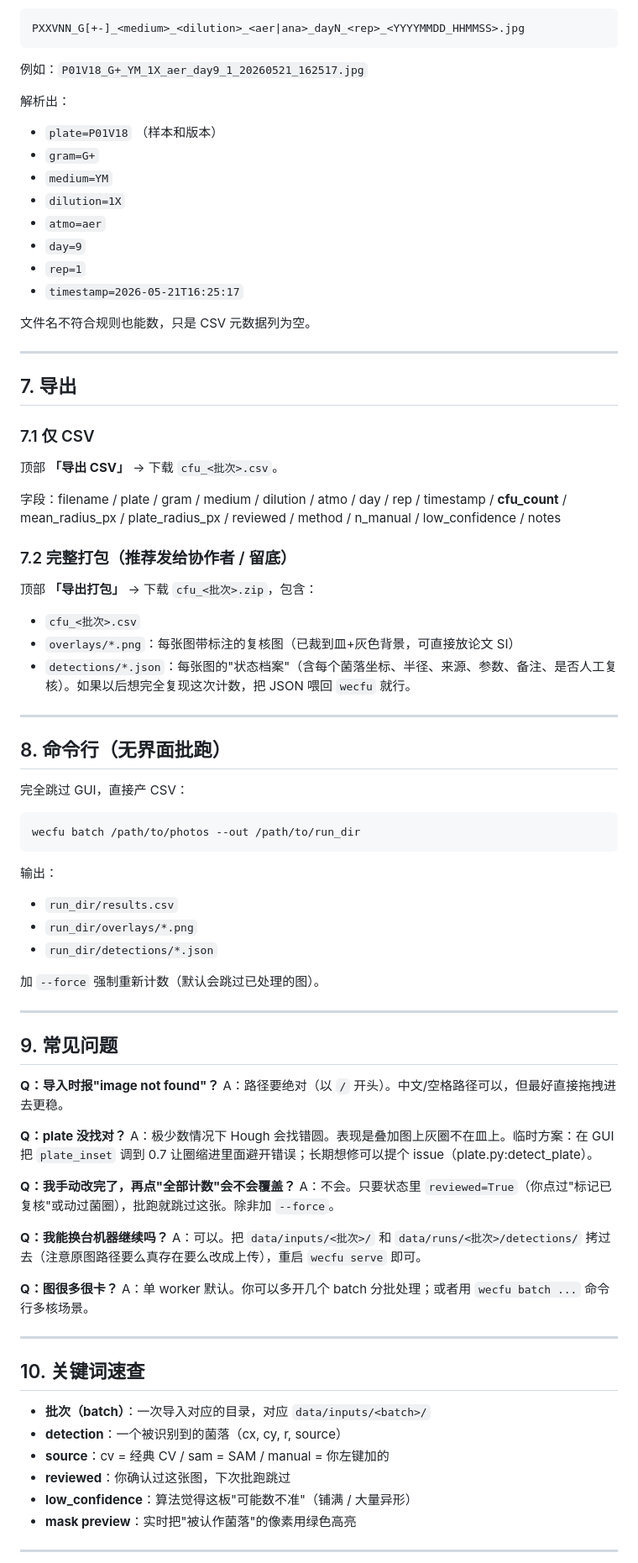
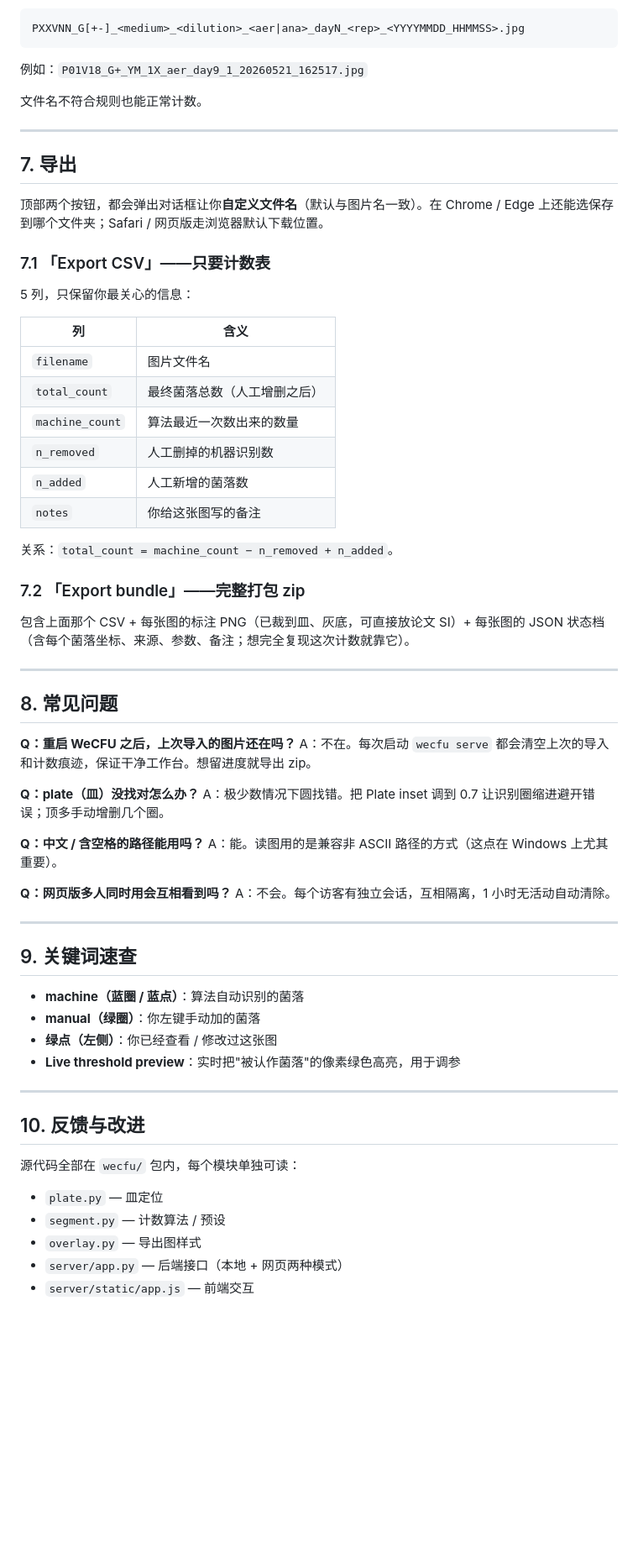
Before and after one commit to WeStrainGroup/WeCFU, a Markdown page: USAGE.md, the part around one of its changes. Shown at 84% size. Rendered like a GitHub page; blank space fills up the shorter version.

````diff
--- a/USAGE.md
+++ b/USAGE.md
@@ -178,79 +145,67 @@ PXXVNN_G[+-]_<medium>_<dilution>_<aer|ana>_dayN_<rep>_<YYYYMMDD_HHMMSS>.jpg
 
 例如：`P01V18_G+_YM_1X_aer_day9_1_20260521_162517.jpg`
 
-解析出：
-- `plate=P01V18` （样本和版本）
-- `gram=G+`
-- `medium=YM`
-- `dilution=1X`
-- `atmo=aer`
-- `day=9`
-- `rep=1`
-- `timestamp=2026-05-21T16:25:17`
-
-文件名不符合规则也能数，只是 CSV 元数据列为空。
+文件名不符合规则也能正常计数。
 
 ---
 
 ## 7. 导出
 
-### 7.1 仅 CSV
-顶部 **「导出 CSV」** → 下载 `cfu_<批次>.csv`。
+顶部两个按钮，都会弹出对话框让你**自定义文件名**（默认与图片名一致）。在 Chrome / Edge 上还能选保存到哪个文件夹；Safari / 网页版走浏览器默认下载位置。
 
-字段：filename / plate / gram / medium / dilution / atmo / day / rep / timestamp / **cfu_count** / mean_radius_px / plate_radius_px / reviewed / method / n_manual / low_confidence / notes
+### 7.1 「Export CSV」——只要计数表
 
-### 7.2 完整打包（推荐发给协作者 / 留底）
-顶部 **「导出打包」** → 下载 `cfu_<批次>.zip`，包含：
-- `cfu_<批次>.csv`
-- `overlays/*.png`：每张图带标注的复核图（已裁到皿+灰色背景，可直接放论文 SI）
-- `detections/*.json`：每张图的"状态档案"（含每个菌落坐标、半径、来源、参数、备注、是否人工复核）。如果以后想完全复现这次计数，把 JSON 喂回 `wecfu` 就行。
+5 列，只保留你最关心的信息：
+
+| 列 | 含义 |
+|---|---|
+| `filename` | 图片文件名 |
+| `total_count` | 最终菌落总数（人工增删之后） |
+| `machine_count` | 算法最近一次数出来的数量 |
+| `n_removed` | 人工删掉的机器识别数 |
+| `n_added` | 人工新增的菌落数 |
+| `notes` | 你给这张图写的备注 |
+
+关系：`total_count = machine_count − n_removed + n_added`。
+
+### 7.2 「Export bundle」——完整打包 zip
+
+包含上面那个 CSV + 每张图的标注 PNG（已裁到皿、灰底，可直接放论文 SI）+ 每张图的 JSON 状态档（含每个菌落坐标、来源、参数、备注；想完全复现这次计数就靠它）。
 
 ---
 
-## 8. 命令行（无界面批跑）
+## 8. 常见问题
 
-完全跳过 GUI，直接产 CSV：
+**Q：重启 WeCFU 之后，上次导入的图片还在吗？**
+A：不在。每次启动 `wecfu serve` 都会清空上次的导入和计数痕迹，保证干净工作台。想留进度就导出 zip。
 
-```bash
-wecfu batch /path/to/photos --out /path/to/run_dir
-```
+**Q：plate（皿）没找对怎么办？**
+A：极少数情况下圆找错。把 Plate inset 调到 0.7 让识别圈缩进避开错误；顶多手动增删几个圈。
 
-输出：
-- `run_dir/results.csv`
-- `run_dir/overlays/*.png`
-- `run_dir/detections/*.json`
+**Q：中文 / 含空格的路径能用吗？**
+A：能。读图用的是兼容非 ASCII 路径的方式（这点在 Windows 上尤其重要）。
 
-加 `--force` 强制重新计数（默认会跳过已处理的图）。
+**Q：网页版多人同时用会互相看到吗？**
+A：不会。每个访客有独立会话，互相隔离，1 小时无活动自动清除。
 
 ---
 
-## 9. 常见问题
+## 9. 关键词速查
 
-**Q：导入时报"image not found"？**
-A：路径要绝对（以 `/` 开头）。中文/空格路径可以，但最好直接拖拽进去更稳。
-
-**Q：plate 没找对？**
-A：极少数情况下 Hough 会找错圆。表现是叠加图上灰圈不在皿上。临时方案：在 GUI 把 `plate_inset` 调到 0.7 让圈缩进里面避开错误；长期想修可以提个 issue（plate.py:detect_plate）。
-
-**Q：我手动改完了，再点"全部计数"会不会覆盖？**
-A：不会。只要状态里 `reviewed=True`（你点过"标记已复核"或动过菌圈），批跑就跳过这张。除非加 `--force`。
-
-**Q：我能换台机器继续吗？**
-A：可以。把 `data/inputs/<批次>/` 和 `data/runs/<批次>/detections/` 拷过去（注意原图路径要么真存在要么改成上传），重启 `wecfu serve` 即可。
-
-**Q：图很多很卡？**
-A：单 worker 默认。你可以多开几个 batch 分批处理；或者用 `wecfu batch ...` 命令行多核场景。
+- **machine（蓝圈 / 蓝点）**：算法自动识别的菌落
+- **manual（绿圈）**：你左键手动加的菌落
+- **绿点（左侧）**：你已经查看 / 修改过这张图
+- **Live threshold preview**：实时把"被认作菌落"的像素绿色高亮，用于调参
 
 ---
 
-## 10. 关键词速查
+## 10. 反馈与改进
 
-- **批次（batch）**：一次导入对应的目录，对应 `data/inputs/<batch>/`
-- **detection**：一个被识别到的菌落（cx, cy, r, source）
-- **source**：cv = 经典 CV / sam = SAM / manual = 你左键加的
-- **reviewed**：你确认过这张图，下次批跑跳过
-- **low_confidence**：算法觉得这板"可能数不准"（铺满 / 大量异形）
-- **mask preview**：实时把"被认作菌落"的像素用绿色高亮
+源代码全部在 `wecfu/` 包内，每个模块单独可读：
 
----
+- `plate.py` — 皿定位
+- `segment.py` — 计数算法 / 预设
+- `overlay.py` — 导出图样式
+- `server/app.py` — 后端接口（本地 + 网页两种模式）
+- `server/static/app.js` — 前端交互
 
````
Also changed, not shown: other parts of USAGE.md (+93 -135 lines).
